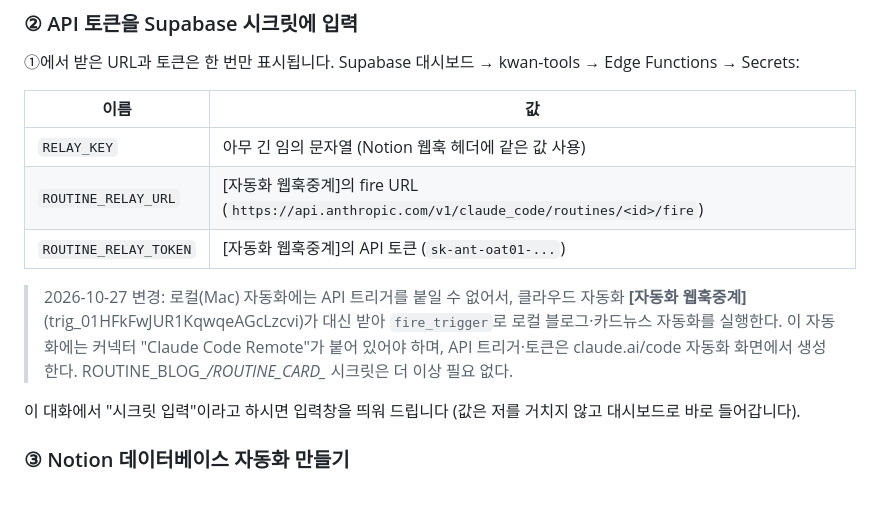
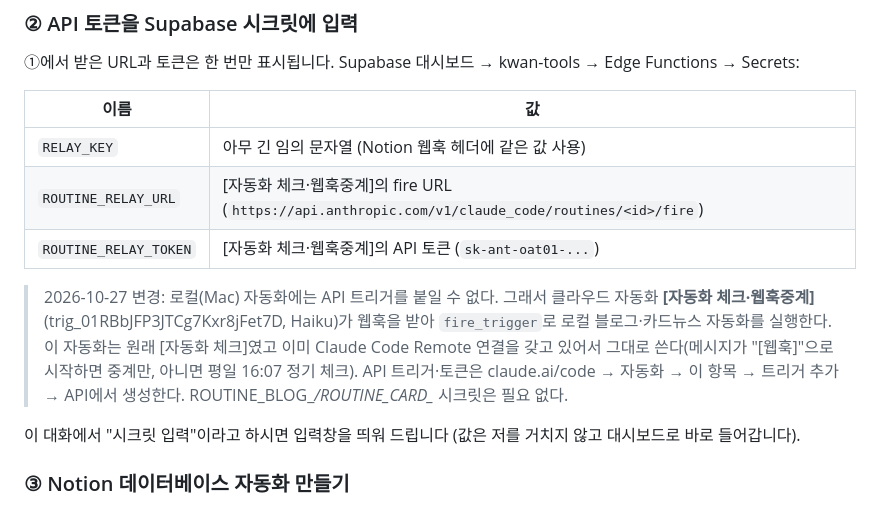
Before and after one commit to toonyoo2-spec/TEST, a Markdown page: automation/자동화_고도화_적용가이드.md, the part around the change. Drawn GitHub-style.

Commit message:
웹훅 중계를 [자동화 체크·웹훅중계]로 통합, 가이드 갱신
Co-Authored-By: Claude Fable 5.1 <noreply@anthropic.com>
Claude-Session: https://claude.ai/code/session_01CT6yuzeymQadcgVNkaZyCs

```diff
--- a/automation/자동화_고도화_적용가이드.md
+++ b/automation/자동화_고도화_적용가이드.md
@@ -32,10 +32,10 @@
 | 이름 | 값 |
 |---|---|
 | `RELAY_KEY` | 아무 긴 임의 문자열 (Notion 웹훅 헤더에 같은 값 사용) |
-| `ROUTINE_RELAY_URL` | [자동화 웹훅중계]의 fire URL (`https://api.anthropic.com/v1/claude_code/routines/<id>/fire`) |
-| `ROUTINE_RELAY_TOKEN` | [자동화 웹훅중계]의 API 토큰 (`sk-ant-oat01-...`) |
+| `ROUTINE_RELAY_URL` | [자동화 체크·웹훅중계]의 fire URL (`https://api.anthropic.com/v1/claude_code/routines/<id>/fire`) |
+| `ROUTINE_RELAY_TOKEN` | [자동화 체크·웹훅중계]의 API 토큰 (`sk-ant-oat01-...`) |
 
-> 2026-10-27 변경: 로컬(Mac) 자동화에는 API 트리거를 붙일 수 없어서, 클라우드 자동화 **[자동화 웹훅중계]**(trig_01HFkFwJUR1KqwqeAGcLzcvi)가 대신 받아 `fire_trigger`로 로컬 블로그·카드뉴스 자동화를 실행한다. 이 자동화에는 커넥터 "Claude Code Remote"가 붙어 있어야 하며, API 트리거·토큰은 claude.ai/code 자동화 화면에서 생성한다. ROUTINE_BLOG_*/ROUTINE_CARD_* 시크릿은 더 이상 필요 없다.
+> 2026-10-27 변경: 로컬(Mac) 자동화에는 API 트리거를 붙일 수 없다. 그래서 클라우드 자동화 **[자동화 체크·웹훅중계]**(trig_01RBbJFP3JTCg7Kxr8jFet7D, Haiku)가 웹훅을 받아 `fire_trigger`로 로컬 블로그·카드뉴스 자동화를 실행한다. 이 자동화는 원래 [자동화 체크]였고 이미 Claude Code Remote 연결을 갖고 있어서 그대로 쓴다(메시지가 "[웹훅]"으로 시작하면 중계만, 아니면 평일 16:07 정기 체크). API 트리거·토큰은 claude.ai/code → 자동화 → 이 항목 → 트리거 추가 → API에서 생성한다. ROUTINE_BLOG_*/ROUTINE_CARD_* 시크릿은 필요 없다.
 
 이 대화에서 "시크릿 입력"이라고 하시면 입력창을 띄워 드립니다 (값은 저를 거치지 않고 대시보드로 바로 들어갑니다).
 
```
